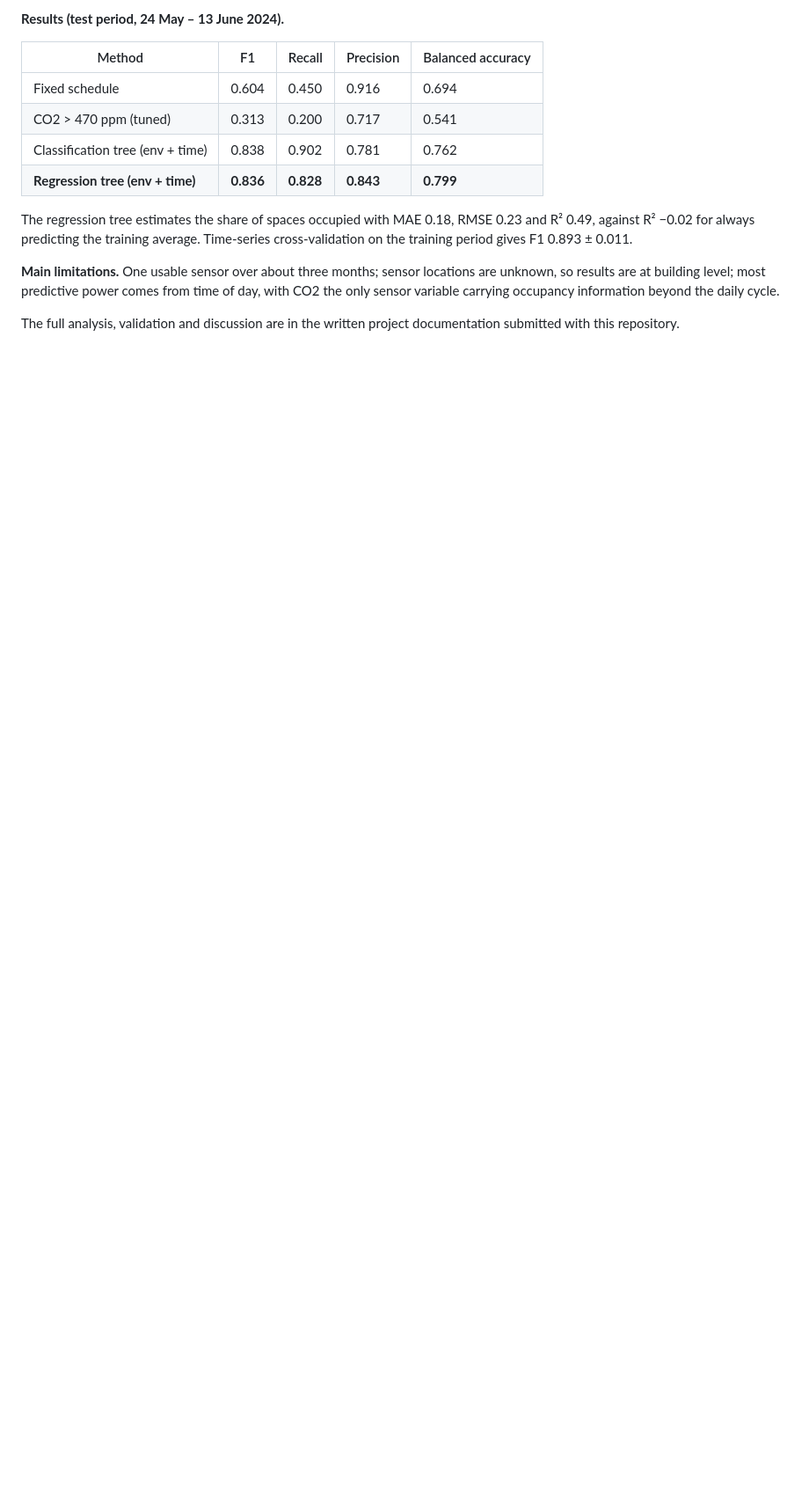
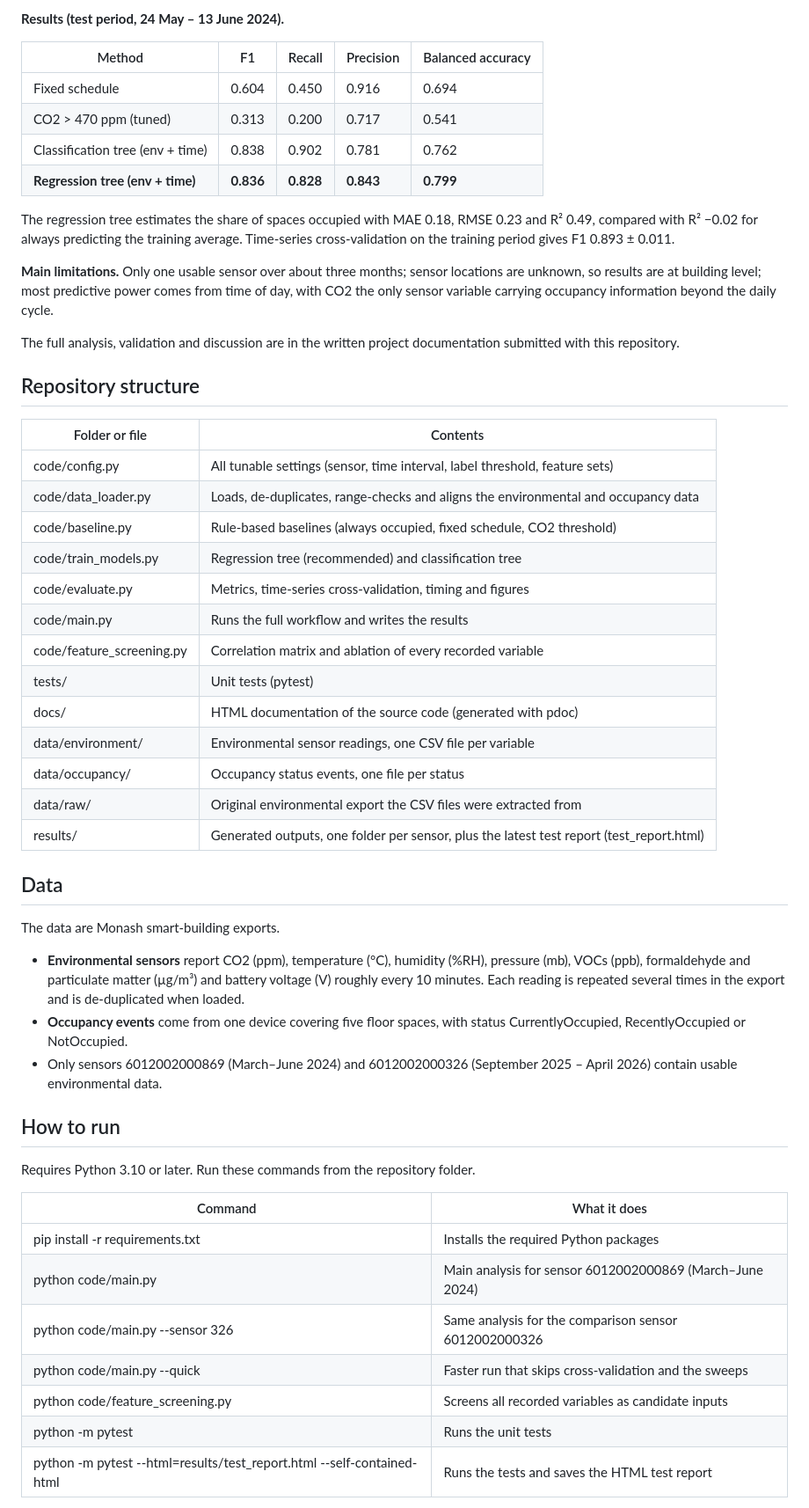
Before and after one commit to jhee0138/MMA3001-Project, a Markdown page: README.md, the part around one of its changes. Shown at 88% size. Rendered like a GitHub page; blank space fills up the shorter version.

```diff
--- a/README.md
+++ b/README.md
@@ -104,13 +21,49 @@ first 80% for training, last 20% for testing.
 | Classification tree (env + time) | 0.838 | 0.902 | 0.781 | 0.762 |
 | **Regression tree (env + time)** | **0.836** | **0.828** | **0.843** | **0.799** |
 
-The regression tree estimates the share of spaces occupied with MAE 0.18, RMSE 0.23 and
-R² 0.49, against R² −0.02 for always predicting the training average. Time-series
-cross-validation on the training period gives F1 0.893 ± 0.011.
+The regression tree estimates the share of spaces occupied with MAE 0.18, RMSE 0.23 and R² 0.49, compared with R² −0.02 for always predicting the training average. Time-series cross-validation on the training period gives F1 0.893 ± 0.011.
 
-**Main limitations.** One usable sensor over about three months; sensor locations are unknown,
-so results are at building level; most predictive power comes from time of day, with CO2 the
-only sensor variable carrying occupancy information beyond the daily cycle.
+**Main limitations.** Only one usable sensor over about three months; sensor locations are unknown, so results are at building level; most predictive power comes from time of day, with CO2 the only sensor variable carrying occupancy information beyond the daily cycle.
 
-The full analysis, validation and discussion are in the written project documentation submitted
-with this repository.
+The full analysis, validation and discussion are in the written project documentation submitted with this repository.
+
+## Repository structure
+
+| Folder or file | Contents |
+| --- | --- |
+| code/config.py | All tunable settings (sensor, time interval, label threshold, feature sets) |
+| code/data_loader.py | Loads, de-duplicates, range-checks and aligns the environmental and occupancy data |
+| code/baseline.py | Rule-based baselines (always occupied, fixed schedule, CO2 threshold) |
+| code/train_models.py | Regression tree (recommended) and classification tree |
+| code/evaluate.py | Metrics, time-series cross-validation, timing and figures |
+| code/main.py | Runs the full workflow and writes the results |
+| code/feature_screening.py | Correlation matrix and ablation of every recorded variable |
+| tests/ | Unit tests (pytest) |
+| docs/ | HTML documentation of the source code (generated with pdoc) |
+| data/environment/ | Environmental sensor readings, one CSV file per variable |
+| data/occupancy/ | Occupancy status events, one file per status |
+| data/raw/ | Original environmental export the CSV files were extracted from |
+| results/ | Generated outputs, one folder per sensor, plus the latest test report (test_report.html) |
+
+## Data
+
+The data are Monash smart-building exports.
+
+- **Environmental sensors** report CO2 (ppm), temperature (°C), humidity (%RH), pressure (mb), VOCs (ppb), formaldehyde and particulate matter (µg/m³) and battery voltage (V) roughly every 10 minutes. Each reading is repeated several times in the export and is de-duplicated when loaded.
+- **Occupancy events** come from one device covering five floor spaces, with status CurrentlyOccupied, RecentlyOccupied or NotOccupied.
+- Only sensors 6012002000869 (March–June 2024) and 6012002000326 (September 2025 – April 2026) contain usable environmental data.
+
+## How to run
+
+Requires Python 3.10 or later. Run these commands from the repository folder.
+
+| Command | What it does |
+| --- | --- |
+| pip install -r requirements.txt | Installs the required Python packages |
+| python code/main.py | Main analysis for sensor 6012002000869 (March–June 2024) |
+| python code/main.py --sensor 326 | Same analysis for the comparison sensor 6012002000326 |
+| python code/main.py --quick | Faster run that skips cross-validation and the sweeps |
+| python code/feature_screening.py | Screens all recorded variables as candidate inputs |
+| python -m pytest | Runs the unit tests |
+| python -m pytest --html=results/test_report.html --self-contained-html | Runs the tests and saves the HTML test report |
+
```
Also changed, not shown: other parts of README.md (+38 -92 lines).
